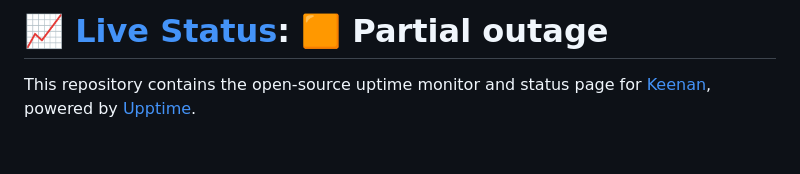
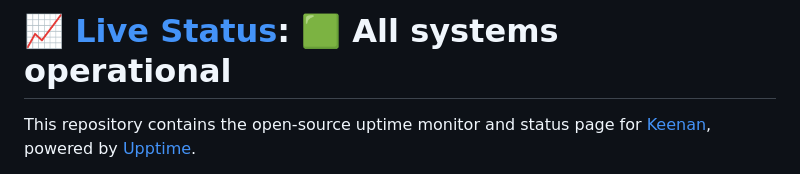
Before and after one commit to BeeSting50/Abstract-Status, a Markdown page: README.md, the part around one of its changes. GitHub-like rendering; blank space fills up the shorter version.

Commit message:
:pencil: Update summary in README [skip ci] [upptime]

```diff
--- a/README.md
+++ b/README.md
@@ -1,4 +1,4 @@
-# [📈 Live Status](https://status.abstract-hosting.com): <!--live status--> **🟧 Partial outage**
+# [📈 Live Status](https://status.abstract-hosting.com): <!--live status--> **🟩 All systems operational**
 
 This repository contains the open-source uptime monitor and status page for [Keenan](https://status.abstract-hosting.com), powered by [Upptime](https://github.com/upptime/upptime).
 
```
Also changed, not shown: other parts of README.md (+2 -2 lines).
